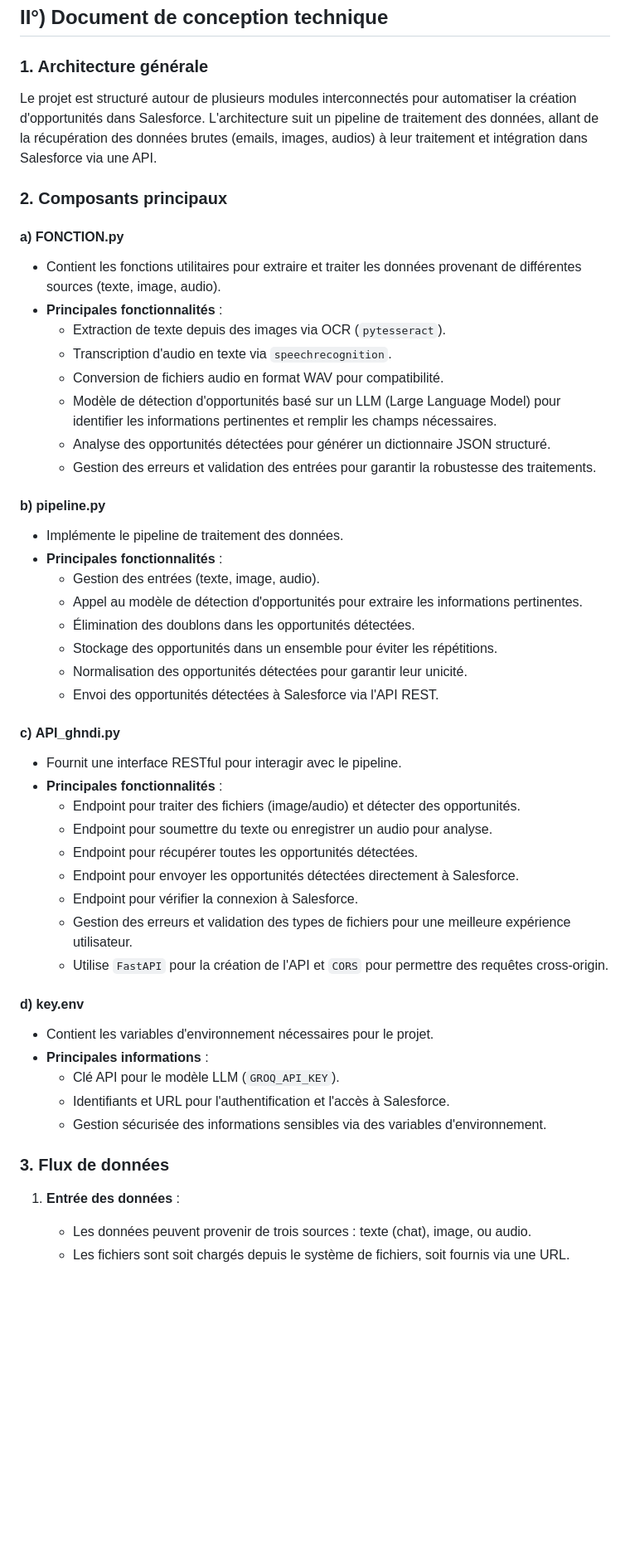
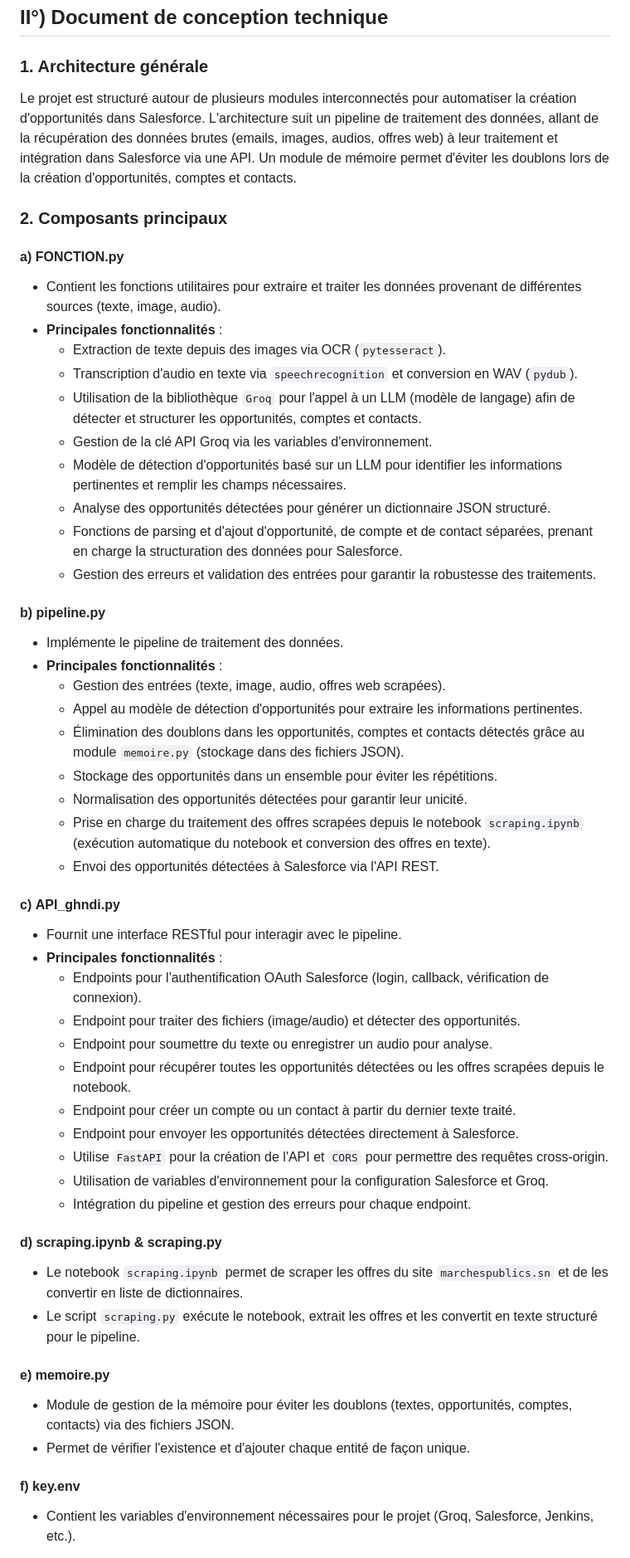
Before and after one commit to GHNDI121/createopportunities, a Markdown page: Readme.md, the part around one of its changes. Shown at 83% size. Drawn GitHub-style; blank space fills up the shorter version.

```diff
--- a/Readme.md
+++ b/Readme.md
@@ -45,8 +45,7 @@ La solution attendue est l’optimisation de ce processus par le biais de l’in
 
 ### 1. Architecture générale
 
-Le projet est structuré autour de plusieurs modules interconnectés pour automatiser la création d'opportunités dans Salesforce. L'architecture suit un pipeline de traitement des données, allant de la récupération des données brutes (emails, images, audios) à leur traitement et intégration dans Salesforce via une API.
-
+Le projet est structuré autour de plusieurs modules interconnectés pour automatiser la création d'opportunités dans Salesforce. L'architecture suit un pipeline de traitement des données, allant de la récupération des données brutes (emails, images, audios, offres web) à leur traitement et intégration dans Salesforce via une API. Un module de mémoire permet d'éviter les doublons lors de la création d'opportunités, comptes et contacts.
 
 ### 2. Composants principaux
 
@@ -54,43 +53,46 @@ Le projet est structuré autour de plusieurs modules interconnectés pour automa
 - Contient les fonctions utilitaires pour extraire et traiter les données provenant de différentes sources (texte, image, audio).
 - **Principales fonctionnalités** :
   - Extraction de texte depuis des images via OCR (`pytesseract`).
-  - Transcription d'audio en texte via `speechrecognition`.
-  - Conversion de fichiers audio en format WAV pour compatibilité.
-  - Modèle de détection d'opportunités basé sur un LLM (Large Language Model) pour identifier les informations pertinentes et remplir les champs nécessaires.
+  - Transcription d'audio en texte via `speechrecognition` et conversion en WAV (`pydub`).
+  - Utilisation de la bibliothèque `Groq` pour l'appel à un LLM (modèle de langage) afin de détecter et structurer les opportunités, comptes et contacts.
+  - Gestion de la clé API Groq via les variables d'environnement.
+  - Modèle de détection d'opportunités basé sur un LLM pour identifier les informations pertinentes et remplir les champs nécessaires.
   - Analyse des opportunités détectées pour générer un dictionnaire JSON structuré.
+  - Fonctions de parsing et d'ajout d'opportunité, de compte et de contact séparées, prenant en charge la structuration des données pour Salesforce.
   - Gestion des erreurs et validation des entrées pour garantir la robustesse des traitements.
 
 #### b) **pipeline.py**
 - Implémente le pipeline de traitement des données.
 - **Principales fonctionnalités** :
-  - Gestion des entrées (texte, image, audio).
+  - Gestion des entrées (texte, image, audio, offres web scrapées).
   - Appel au modèle de détection d'opportunités pour extraire les informations pertinentes.
-  - Élimination des doublons dans les opportunités détectées.
+  - Élimination des doublons dans les opportunités, comptes et contacts détectés grâce au module `memoire.py` (stockage dans des fichiers JSON).
   - Stockage des opportunités dans un ensemble pour éviter les répétitions.
   - Normalisation des opportunités détectées pour garantir leur unicité.
+  - Prise en charge du traitement des offres scrapées depuis le notebook `scraping.ipynb` (exécution automatique du notebook et conversion des offres en texte).
   - Envoi des opportunités détectées à Salesforce via l'API REST.
 
 #### c) **API_ghndi.py**
 - Fournit une interface RESTful pour interagir avec le pipeline.
 - **Principales fonctionnalités** :
+  - Endpoints pour l'authentification OAuth Salesforce (login, callback, vérification de connexion).
   - Endpoint pour traiter des fichiers (image/audio) et détecter des opportunités.
   - Endpoint pour soumettre du texte ou enregistrer un audio pour analyse.
-  - Endpoint pour récupérer toutes les opportunités détectées.
+  - Endpoint pour récupérer toutes les opportunités détectées ou les offres scrapées depuis le notebook.
+  - Endpoint pour créer un compte ou un contact à partir du dernier texte traité.
   - Endpoint pour envoyer les opportunités détectées directement à Salesforce.
-  - Endpoint pour vérifier la connexion à Salesforce.
-  - Gestion des erreurs et validation des types de fichiers pour une meilleure expérience utilisateur.
   - Utilise `FastAPI` pour la création de l'API et `CORS` pour permettre des requêtes cross-origin.
+  - Utilisation de variables d'environnement pour la configuration Salesforce et Groq.
+  - Intégration du pipeline et gestion des erreurs pour chaque endpoint.
 
-#### d) **key.env**
-- Contient les variables d'environnement nécessaires pour le projet.
-- **Principales informations** :
-  - Clé API pour le modèle LLM (`GROQ_API_KEY`).
-  - Identifiants et URL pour l'authentification et l'accès à Salesforce.
-  - Gestion sécurisée des informations sensibles via des variables d'environnement.
+#### d) **scraping.ipynb & scraping.py**
+- Le notebook `scraping.ipynb` permet de scraper les offres du site `marchespublics.sn` et de les convertir en liste de dictionnaires.
+- Le script `scraping.py` exécute le notebook, extrait les offres et les convertit en texte structuré pour le pipeline.
 
-### 3. Flux de données
+#### e) **memoire.py**
+- Module de gestion de la mémoire pour éviter les doublons (textes, opportunités, comptes, contacts) via des fichiers JSON.
+- Permet de vérifier l'existence et d'ajouter chaque entité de façon unique.
 
-1. **Entrée des données** :
-   - Les données peuvent provenir de trois sources : texte (chat), image, ou audio.
-   - Les fichiers sont soit chargés depuis le système de fichiers, soit fournis via une URL.
+#### f) **key.env**
+- Contient les variables d'environnement nécessaires pour le projet (Groq, Salesforce, Jenkins, etc.).
 
```
Also changed, not shown: other parts of Readme.md (+33 -36 lines).
